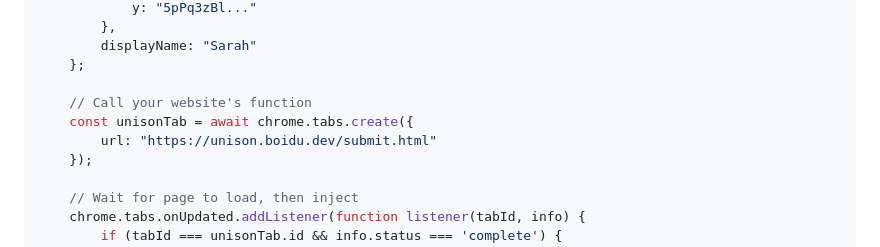
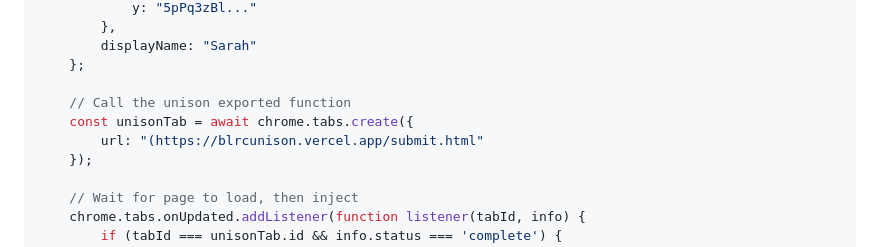
Before and after one commit to DarkForceFREEFIRE/unison-web, a Markdown page: README.md, the part around the change. Rendered like a GitHub page.

Commit message:
Update URL and comment in README.md

```diff
--- a/README.md
+++ b/README.md
@@ -73,9 +73,9 @@ async function uploadToUnison(youtubeUrl) {
         displayName: "Sarah"
     };
 
-    // Call your website's function
+    // Call the unison exported function
     const unisonTab = await chrome.tabs.create({
-        url: "https://unison.boidu.dev/submit.html"
+        url: "(https://blrcunison.vercel.app/submit.html"
     });
 
     // Wait for page to load, then inject
```
